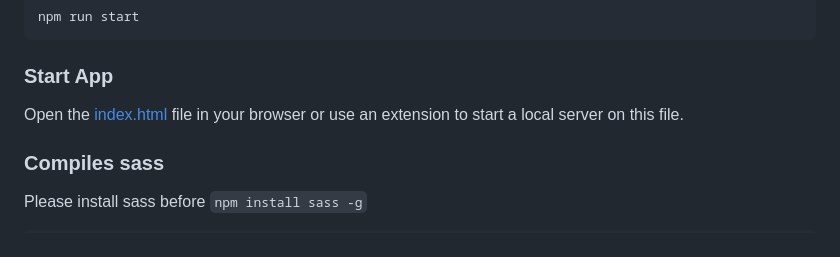
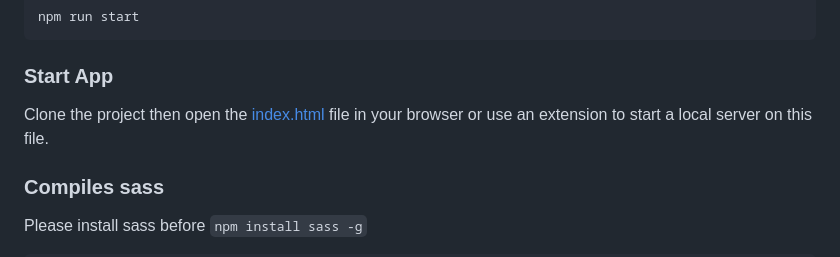
Before and after one commit to Alex-Pqn/Orinoco-ocr_dw, a Markdown page: README.md, the part around the change. Drawn GitHub-style.

````diff
--- a/README.md
+++ b/README.md
@@ -48,7 +48,7 @@ npm run start
 ```
 
 ### Start App
-Open the [index.html](/index.html) file in your browser or use an extension to start a local server on this file.
+Clone the project then open the [index.html](/index.html) file in your browser or use an extension to start a local server on this file.
 
 ### Compiles sass
 Please install sass before `npm install sass -g`
````
